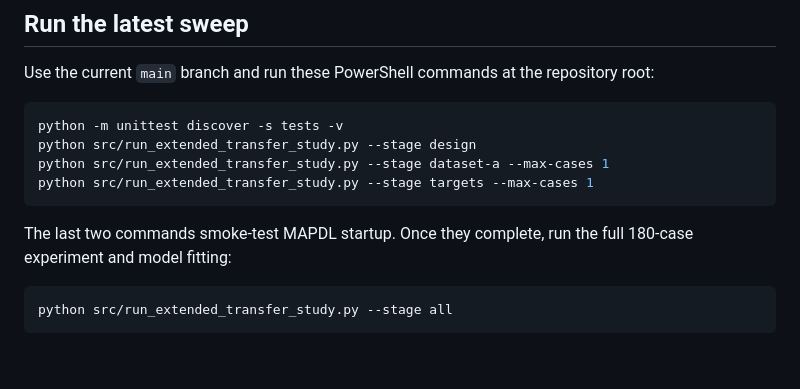
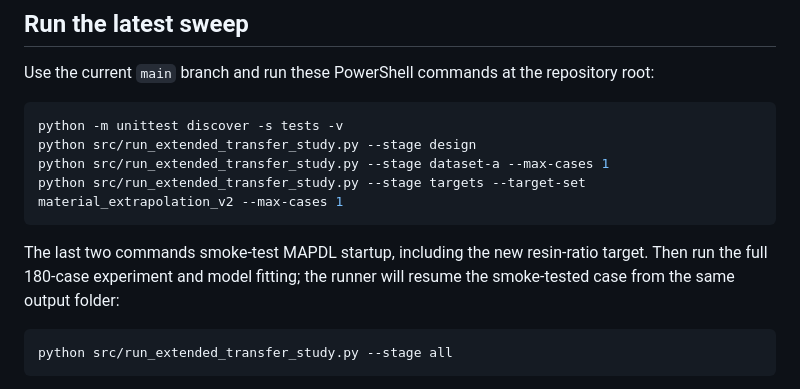
Before and after one commit to JamesMortonUAS/MMA3001_Project, a Markdown page: README.md, the part around the change. GitHub-like rendering; blank space fills up the shorter version.

Commit message:
Finalize README.md for Set 5 smoke test

````diff
--- a/README.md
+++ b/README.md
@@ -29,10 +29,10 @@ Use the current `main` branch and run these PowerShell commands at the repositor
 python -m unittest discover -s tests -v
 python src/run_extended_transfer_study.py --stage design
 python src/run_extended_transfer_study.py --stage dataset-a --max-cases 1
-python src/run_extended_transfer_study.py --stage targets --max-cases 1
+python src/run_extended_transfer_study.py --stage targets --target-set material_extrapolation_v2 --max-cases 1
 ```
 
-The last two commands smoke-test MAPDL startup. Once they complete, run the full 180-case experiment and model fitting:
+The last two commands smoke-test MAPDL startup, including the new resin-ratio target. Then run the full 180-case experiment and model fitting; the runner will resume the smoke-tested case from the same output folder:
 
 ```powershell
 python src/run_extended_transfer_study.py --stage all
````
